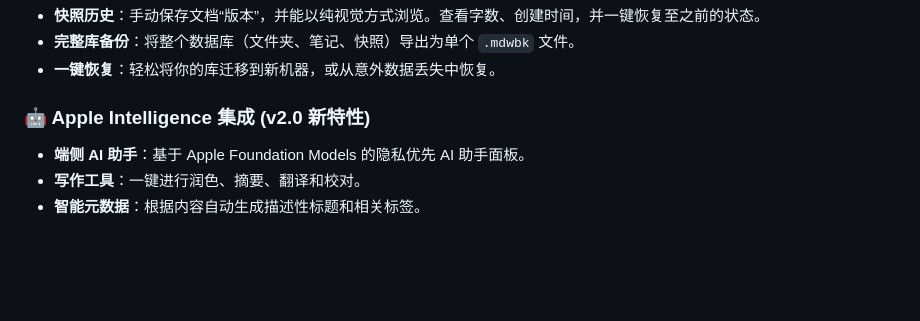
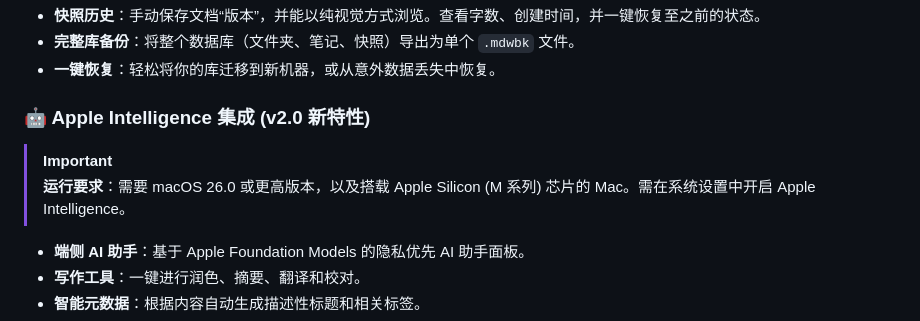
Before and after one commit to SteveShi/MDWriter, a Markdown page: README_ZH.md, the part around the change. GitHub-like rendering; blank space fills up the shorter version.

```diff
--- a/README_ZH.md
+++ b/README_ZH.md
@@ -43,6 +43,9 @@ MDWriter 采用 **SwiftUI** 和 **SwiftData** 构建，提供原生性能、流
 *   **一键恢复**：轻松将你的库迁移到新机器，或从意外数据丢失中恢复。
 
 ### 🤖 Apple Intelligence 集成 (v2.0 新特性)
+> [!IMPORTANT]
+> **运行要求**：需要 macOS 26.0 或更高版本，以及搭载 Apple Silicon (M 系列) 芯片的 Mac。需在系统设置中开启 Apple Intelligence。
+
 *   **端侧 AI 助手**：基于 Apple Foundation Models 的隐私优先 AI 助手面板。
 *   **写作工具**：一键进行润色、摘要、翻译和校对。
 *   **智能元数据**：根据内容自动生成描述性标题和相关标签。
```
Also changed, not shown: README.md (+3 -0 lines).
